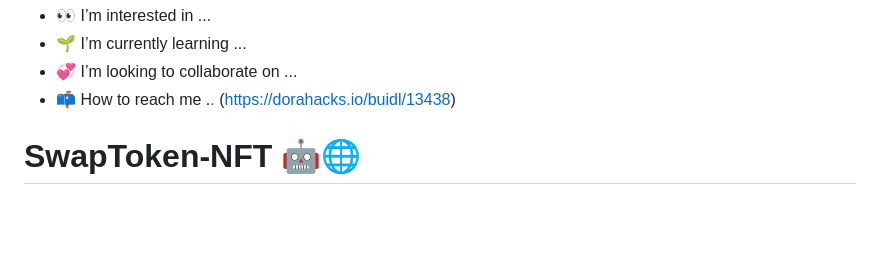
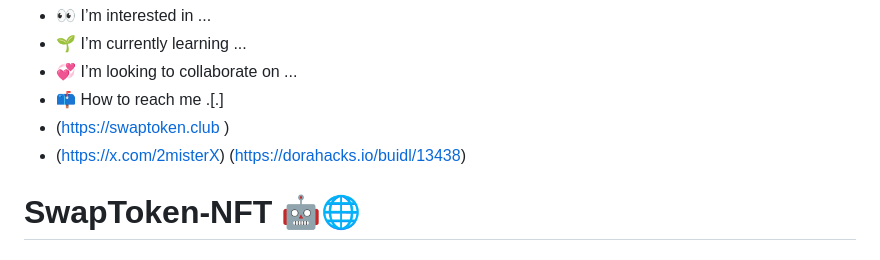
Before and after one commit to SwapTokenNFT/SwapTokenNFT, a Markdown page: README.md, the part around the change. GitHub-like rendering; blank space fills up the shorter version.

```diff
--- a/README.md
+++ b/README.md
@@ -2,7 +2,9 @@
 - 👀 I’m interested in ...
 - 🌱 I’m currently learning ...
 - 💞️ I’m looking to collaborate on ...
-- 📫 How to reach me .[.](https://x.com/2misterX)  (https://dorahacks.io/buidl/13438)
+- 📫 How to reach me .[.]
+- (https://swaptoken.club )
+- (https://x.com/2misterX)  (https://dorahacks.io/buidl/13438)
 
 # SwapToken-NFT 🤖🌐
 
```
